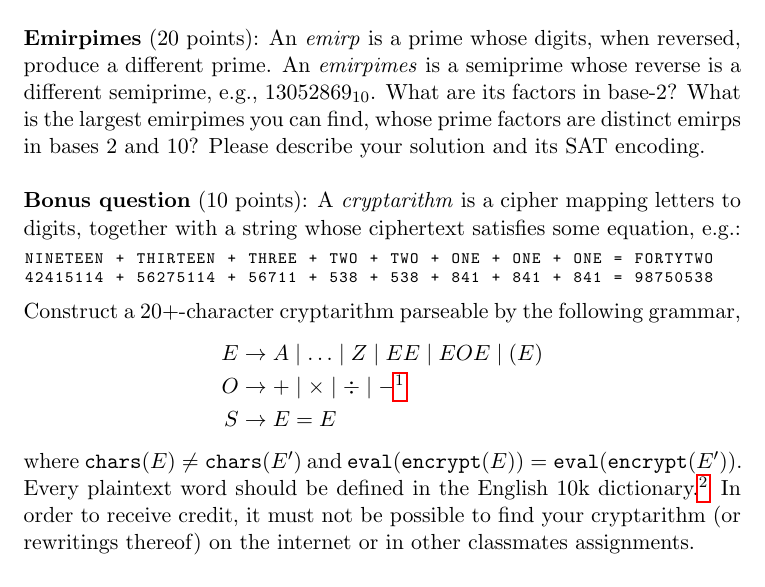
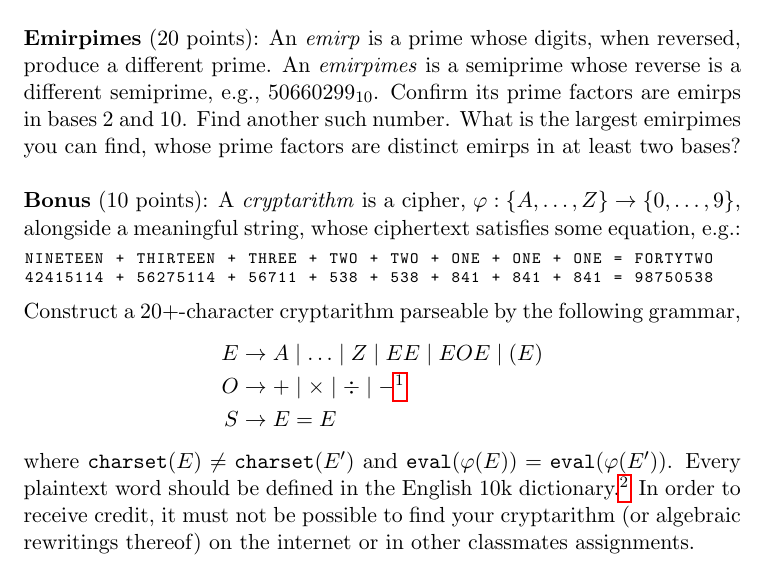
Before and after one commit to breandan/breandan, a LaTeX problem sheet (paperwork/comp597/2022/hw1.tex): part of page 1 of 2, cut so that both start at the same text. Compiled offline with pdfLaTeX.

Commit message:
update wording

```diff
--- a/paperwork/comp597/2022/hw1.tex
+++ b/paperwork/comp597/2022/hw1.tex
@@ -24,9 +24,9 @@
     The following solutions can be obtained using a solver of your choice. Please show all work. Only solutions obtained using a SAT solver will receive credit.\\
 
     % https://www.cs.rochester.edu/u/kautz/Courses/244autumn2008/Papers/cook-mitchell-1997.pdf
-    \noindent \textbf{Emirpimes} (20 points): An \textit{emirp} is a prime whose digits, when reversed, produce a different prime. An \textit{emirpimes} is a semiprime whose reverse is a different semiprime, e.g., $13052869_{10}$. What are its factors in base-2? What is the largest emirpimes you can find, whose prime factors are distinct emirps in bases 2 and 10? Please describe your solution and its SAT encoding.\\
+    \noindent \textbf{Emirpimes} (20 points): An \textit{emirp} is a prime whose digits, when reversed, produce a different prime. An \textit{emirpimes} is a semiprime whose reverse is a different semiprime, e.g., $50660299_{10}$. Confirm its prime factors are emirps in bases 2 and 10. Find another such number. What is the largest emirpimes you can find, whose prime factors are distinct emirps in at least two bases?\\
 
-    \noindent \textbf{Bonus question} (10 points): A \textit{cryptarithm} is a cipher mapping letters to digits, together with a string whose ciphertext satisfies some equation, e.g.:
+    \noindent \textbf{Bonus} (10 points): A \textit{cryptarithm} is a cipher, $\varphi: \{A,\ldots, Z\}\rightarrow \{0, \ldots, 9\}$, alongside a meaningful string, whose ciphertext satisfies some equation, e.g.:
 
     \begin{lstlisting}[basicstyle=\scriptsize\ttfamily]
 NINETEEN + THIRTEEN + THREE + TWO + TWO + ONE + ONE + ONE = FORTYTWO
@@ -39,7 +39,7 @@ E &\rightarrow A \mid \ldots \mid Z \mid EE \mid E O E \mid ( E )\\
 O &\rightarrow + \mid \times \mid \div \mid -\footnotemark\\
 S &\rightarrow E = E
     \end{align*}
-    \footnotetext{Interpreted in the usual way, but additive and multiplicative identity are forbidden.}\noindent where $\texttt{chars}(E) \neq \texttt{chars}(E')$ and $\texttt{eval}(\texttt{encrypt}(E)) = \texttt{eval}(\texttt{encrypt}(E'))$. Every plaintext word should be defined in the English 10k dictionary.\footnote{\tiny\url{https://github.com/first20hours/google-10000-english/blob/master/google-10000-english.txt}} In order to receive credit, it must not be possible to find your cryptarithm (or rewritings thereof) on the internet or in other classmates assignments.\\
+    \footnotetext{Interpreted in the usual way, but additive and multiplicative identity are forbidden.}\noindent where $\texttt{charset}(E) \neq \texttt{charset}(E')$ and $\texttt{eval}(\varphi(E)) = \texttt{eval}(\varphi(E'))$. Every plaintext word should be defined in the English 10k dictionary.\footnote{\tiny\url{https://github.com/first20hours/google-10000-english/blob/master/google-10000-english.txt}} In order to receive credit, it must not be possible to find your cryptarithm (or algebraic rewritings thereof) on the internet or in other classmates assignments.\\
 
     \pagebreak
 
```
Also changed, not shown: paperwork/comp597/2022/hw1.pdf.
